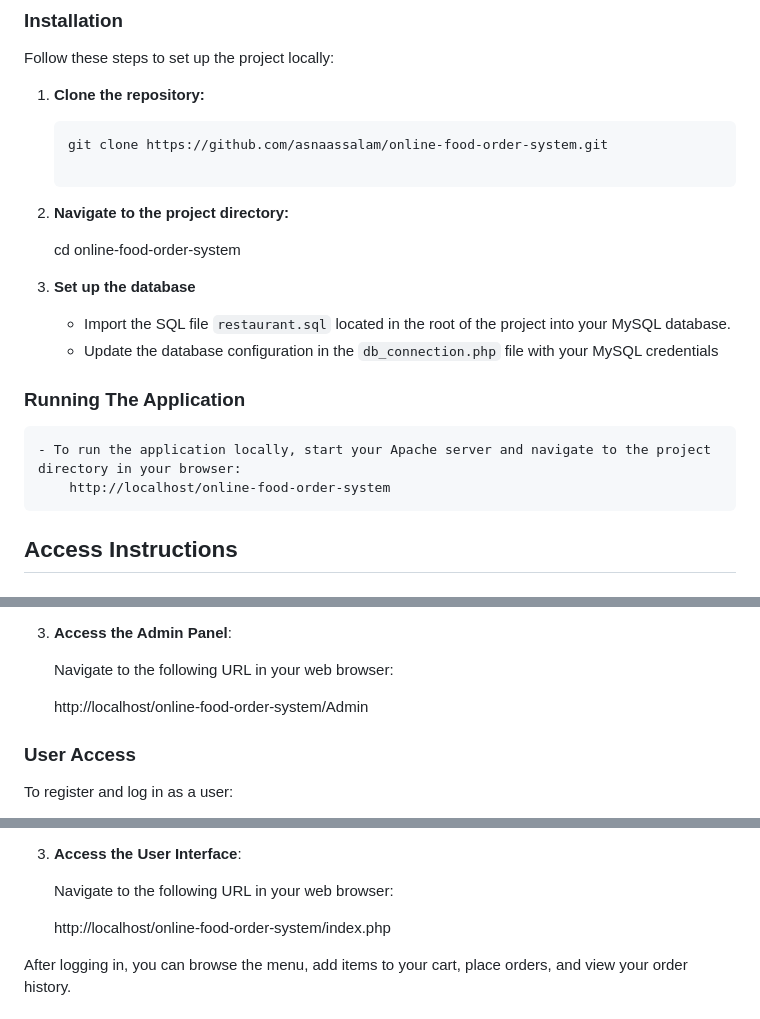
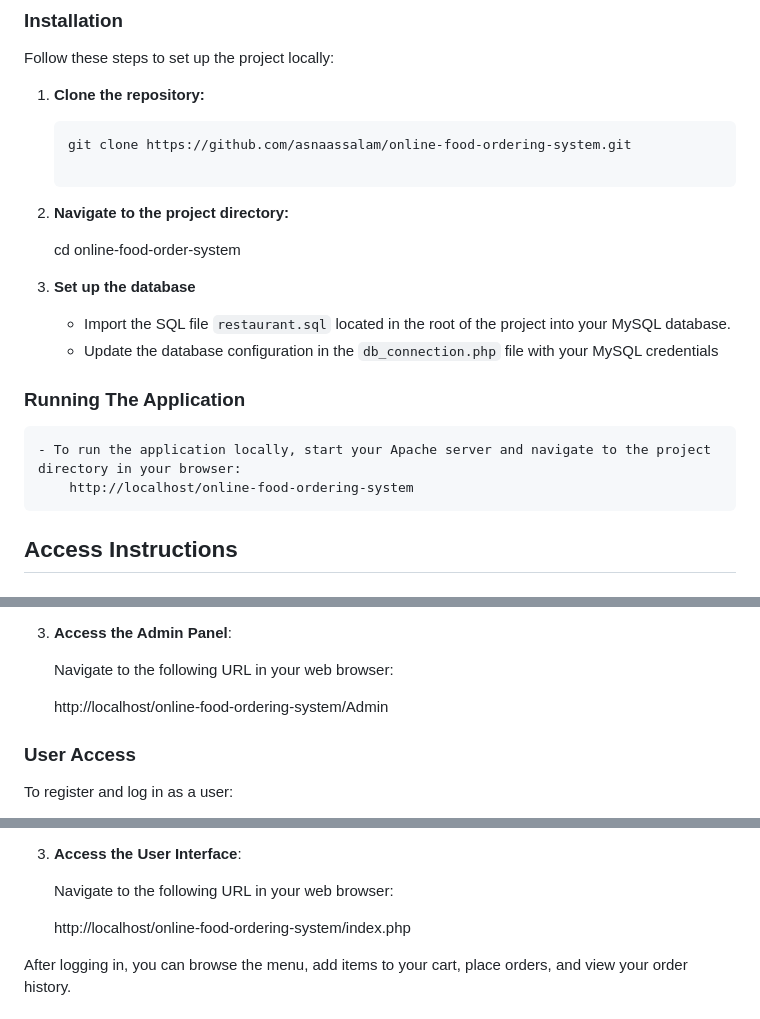
Before and after one commit to sidv121415/online-food-ordering-system, a Markdown page: README.md, 3 parts joined by grey strips. Rendered like a GitHub page.

````diff
--- a/README.md
+++ b/README.md
@@ -89,7 +89,7 @@ Follow these steps to set up the project locally:
 1. **Clone the repository:**
 
    ```bash
-   git clone https://github.com/asnaassalam/online-food-order-system.git
+   git clone https://github.com/asnaassalam/online-food-ordering-system.git
 
 2. **Navigate to the project directory:**
 
@@ -101,7 +101,7 @@ Follow these steps to set up the project locally:
 
 ### Running The Application
     - To run the application locally, start your Apache server and navigate to the project directory in your browser:
-        http://localhost/online-food-order-system
+        http://localhost/online-food-ordering-system
 
 
 ## Access Instructions
@@ -124,7 +124,7 @@ To log in to the admin panel:
 
    Navigate to the following URL in your web browser:
 
-    http://localhost/online-food-order-system/Admin
+    http://localhost/online-food-ordering-system/Admin
 
 ### User Access
 
@@ -145,7 +145,7 @@ Example registration details:
 
     Navigate to the following URL in your web browser:
 
-     http://localhost/online-food-order-system/index.php
+     http://localhost/online-food-ordering-system/index.php
 
 After logging in, you can browse the menu, add items to your cart, place orders, and view your order history.
 
````
